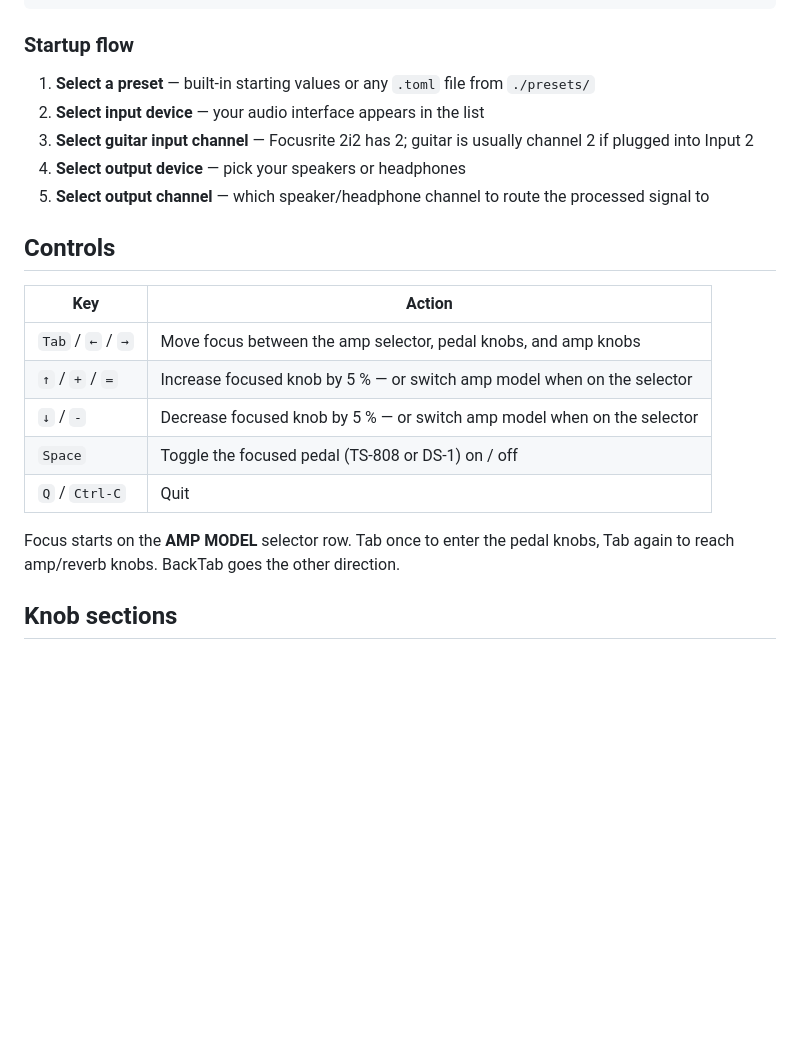
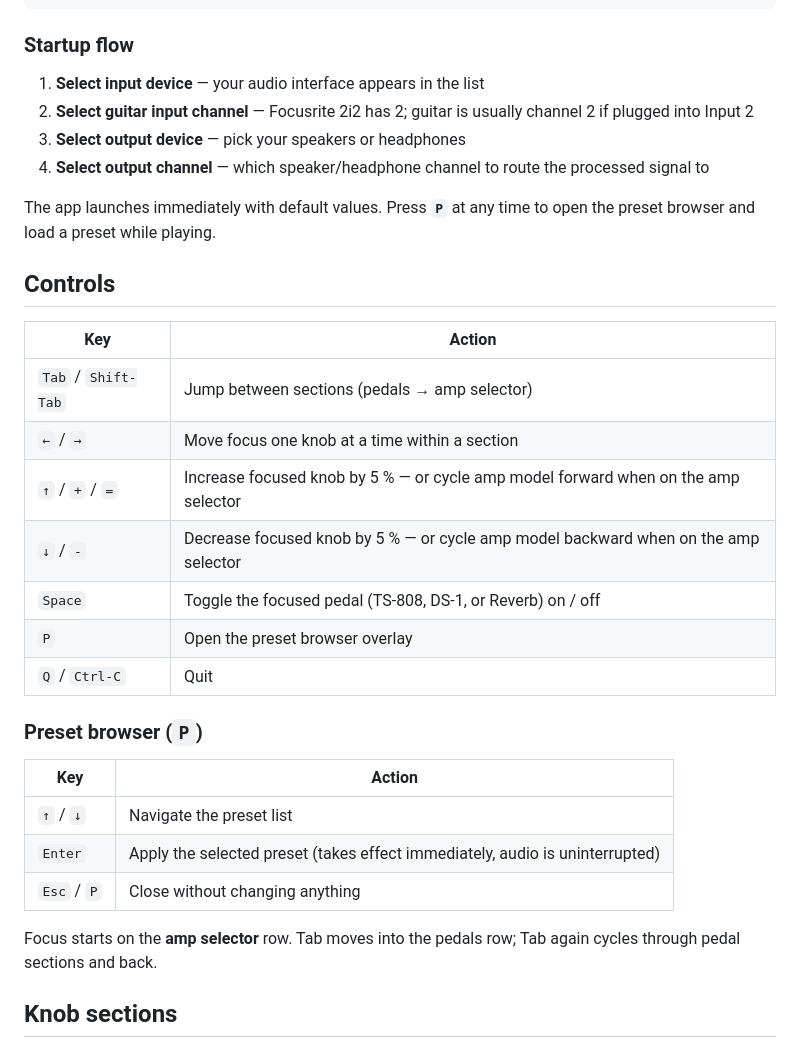
Before and after one commit to danylokravchenko/rusty-amp, a Markdown page: README.md, the part around one of its changes. Rendered like a GitHub page; blank space fills up the shorter version.

```diff
--- a/README.md
+++ b/README.md
@@ -72,23 +57,34 @@ cargo run --release
 
 ### Startup flow
 
-1. **Select a preset** — built-in starting values or any `.toml` file from `./presets/`
-2. **Select input device** — your audio interface appears in the list
-3. **Select guitar input channel** — Focusrite 2i2 has 2; guitar is usually channel 2 if plugged into Input 2
-4. **Select output device** — pick your speakers or headphones
-5. **Select output channel** — which speaker/headphone channel to route the processed signal to
+1. **Select input device** — your audio interface appears in the list
+2. **Select guitar input channel** — Focusrite 2i2 has 2; guitar is usually channel 2 if plugged into Input 2
+3. **Select output device** — pick your speakers or headphones
+4. **Select output channel** — which speaker/headphone channel to route the processed signal to
+
+The app launches immediately with default values. Press **`P`** at any time to open the preset browser and load a preset while playing.
 
 ## Controls
 
 | Key | Action |
 | ----- | -------- |
-| `Tab` / `←` / `→` | Move focus between the amp selector, pedal knobs, and amp knobs |
-| `↑` / `+` / `=` | Increase focused knob by 5 % — or switch amp model when on the selector |
-| `↓` / `-` | Decrease focused knob by 5 % — or switch amp model when on the selector |
-| `Space` | Toggle the focused pedal (TS-808 or DS-1) on / off |
+| `Tab` / `Shift-Tab` | Jump between sections (pedals → amp selector) |
+| `←` / `→` | Move focus one knob at a time within a section |
+| `↑` / `+` / `=` | Increase focused knob by 5 % — or cycle amp model forward when on the amp selector |
+| `↓` / `-` | Decrease focused knob by 5 % — or cycle amp model backward when on the amp selector |
+| `Space` | Toggle the focused pedal (TS-808, DS-1, or Reverb) on / off |
+| `P` | Open the preset browser overlay |
 | `Q` / `Ctrl-C` | Quit |
 
-Focus starts on the **AMP MODEL** selector row. Tab once to enter the pedal knobs, Tab again to reach amp/reverb knobs. BackTab goes the other direction.
+### Preset browser (`P`)
+
+| Key | Action |
+| ----- | -------- |
+| `↑` / `↓` | Navigate the preset list |
+| `Enter` | Apply the selected preset (takes effect immediately, audio is uninterrupted) |
+| `Esc` / `P` | Close without changing anything |
+
+Focus starts on the **amp selector** row. Tab moves into the pedals row; Tab again cycles through pedal sections and back.
 
 ## Knob sections
 
```
Also changed, not shown: other parts of README.md (+49 -51 lines), assets/screenshot.png (added), 10 other files.
